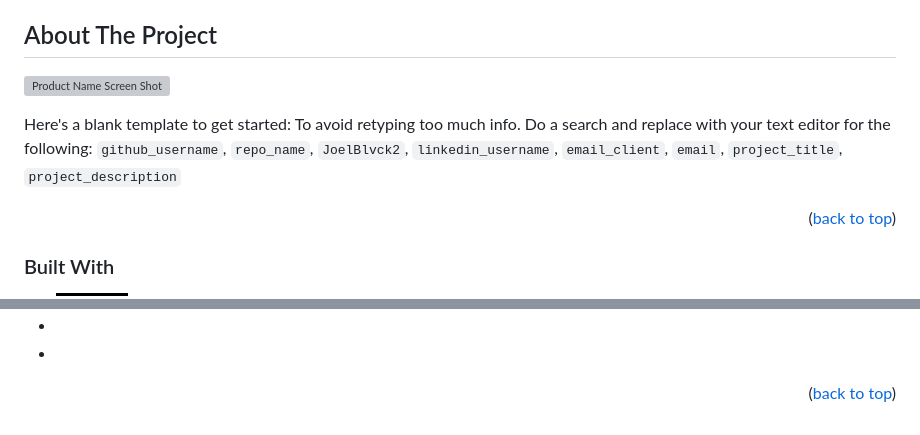
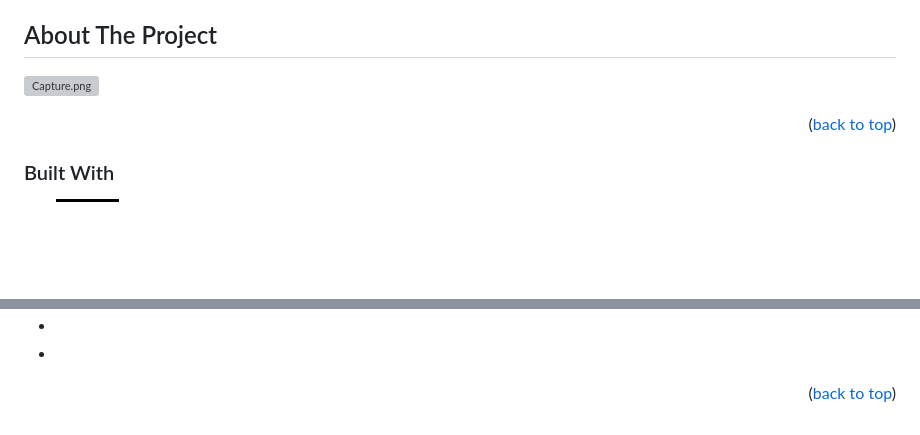
Before and after one commit to AnozieChibuike/webChatO, a Markdown page: README.md, 2 parts joined by grey strips. Drawn GitHub-style; badges without logos; blank space fills up the shorter version; grey boxes are pictures that could not be loaded.

```diff
--- a/README.md
+++ b/README.md
@@ -83,10 +83,7 @@
 <!-- ABOUT THE PROJECT -->
 ## About The Project
 
-[![Product Name Screen Shot][product-screenshot]](https://example.com)
-
-Here's a blank template to get started: To avoid retyping too much info. Do a search and replace with your text editor for the following: `github_username`, `repo_name`, `JoelBlvck2`, `linkedin_username`, `email_client`, `email`, `project_title`, `project_description`
-
+[![Capture.png](https://i.postimg.cc/nhRVPgQ4/Capture.png)](https://postimg.cc/NKXwyNDF)
 <p align="right">(<a href="#readme-top">back to top</a>)</p>
 
 
@@ -228,9 +225,9 @@ Project Link: [https://github.com/github_username/WebChatO](https://github.com/g
 [license-url]: https://github.com/AnozieChibuike/WebChatO/blob/master/LICENSE.txt
 [linkedin-shield]: https://img.shields.io/badge/-LinkedIn-black.svg?style=for-the-badge&logo=linkedin&colorB=555
 [linkedin-url]: https://linkedin.com/in/anoziejoel
-[product-screenshot]: images/screenshot.png
-[Next.js]: https://img.shields.io/badge/next.js-000000?style=for-the-badge&logo=nextdotjs&logoColor=white
-[Next-url]: https://nextjs.org/
+[product-screenshot]: https://i.ibb.co/8dTgGnK/Screenshot-2023-07-11-033954.png
+[Next.js]: https://img.shields.io/badge/Flask-000000?style=for-the-badge&logo=flask&logoColor=white
+[Next-url]: https://flask.org/
 [React.js]: https://img.shields.io/badge/React-20232A?style=for-the-badge&logo=react&logoColor=61DAFB
 [React-url]: https://reactjs.org/
 [Vue.js]: https://img.shields.io/badge/Vue.js-35495E?style=for-the-badge&logo=vuedotjs&logoColor=4FC08D
```
